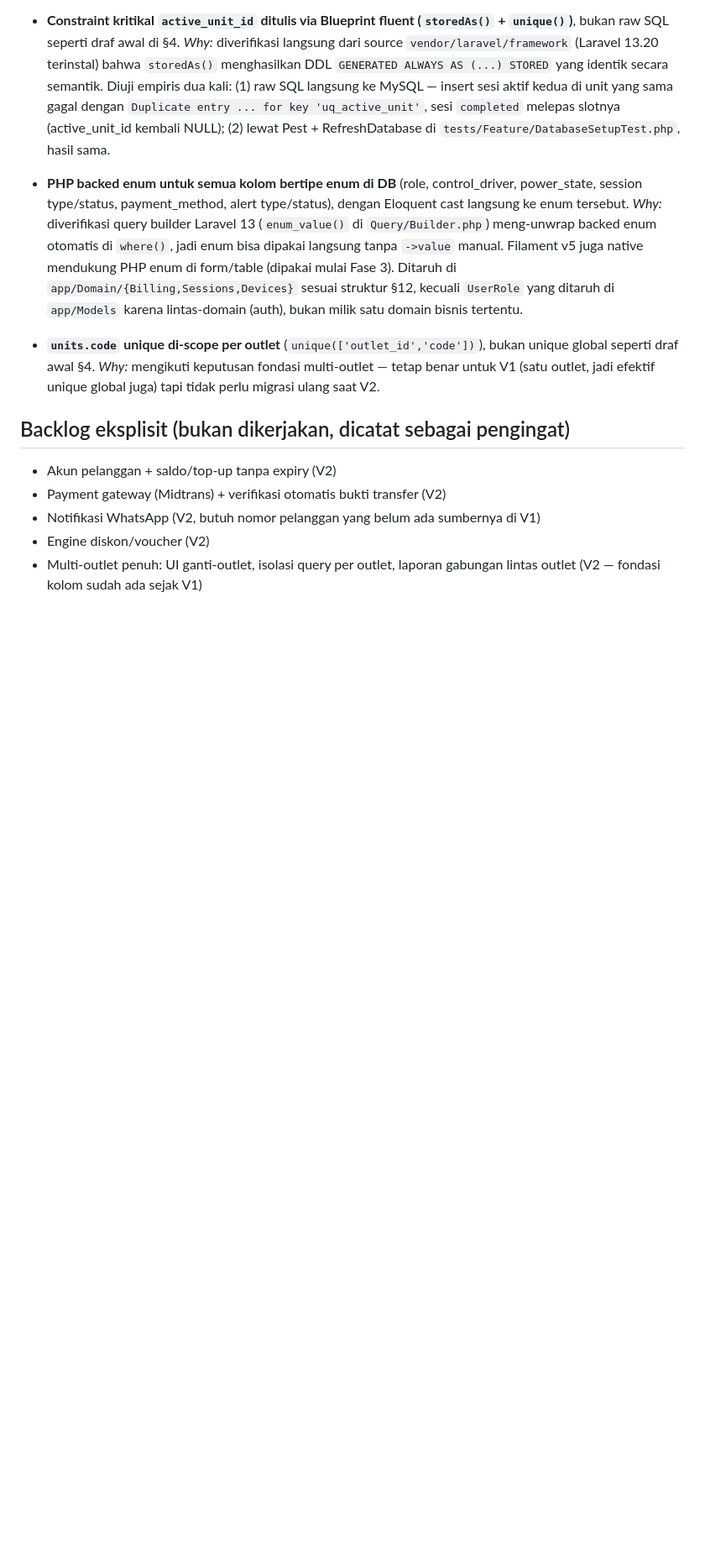
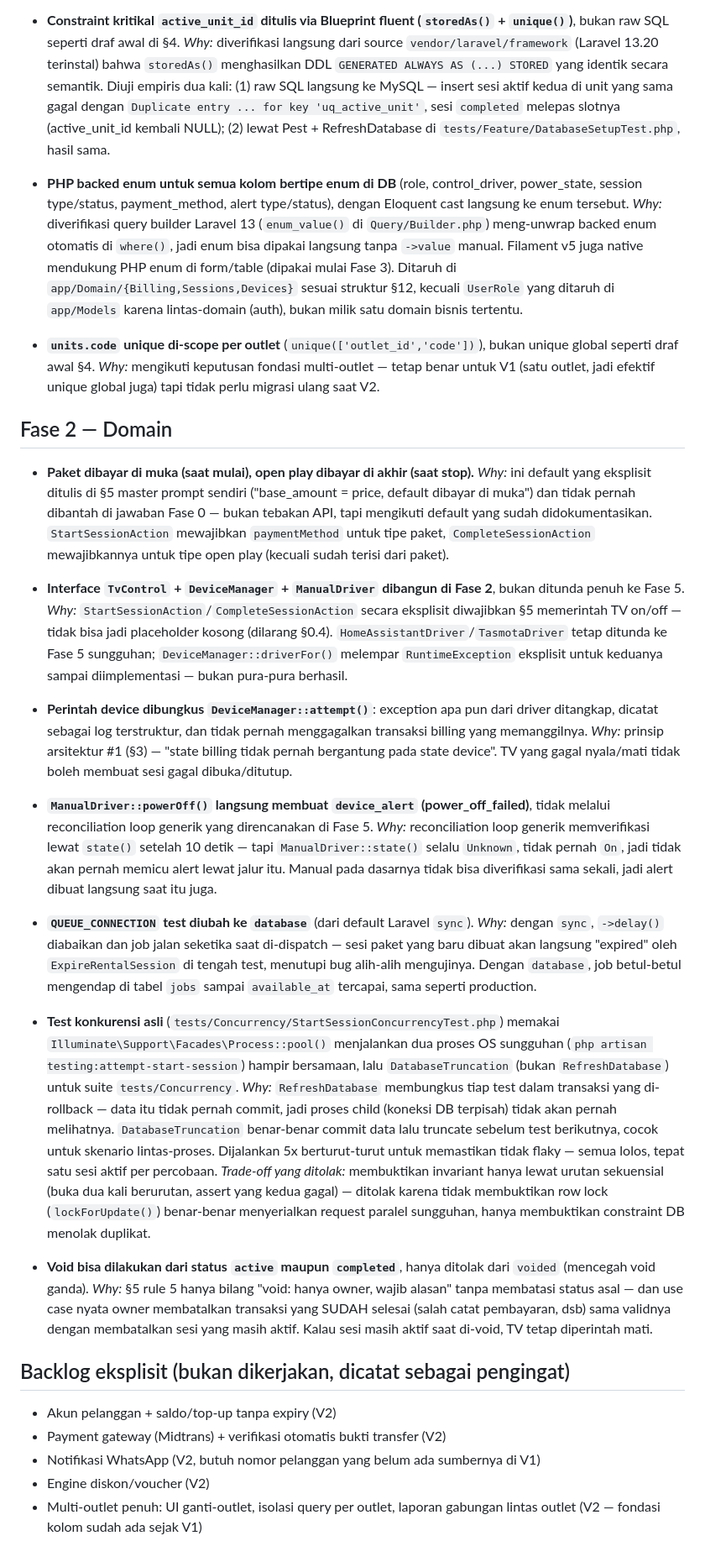
Before and after one commit to creativetreesgroup/Ecosystem-Billing, a Markdown page: DECISIONS.md, the part around the change. Shown at 84% size. Drawn GitHub-style; blank space fills up the shorter version.

Commit message:
docs: log fase 2 decisions

```diff
--- a/DECISIONS.md
+++ b/DECISIONS.md
@@ -76,6 +76,65 @@ Format: keputusan, alasan (*why*), dan trade-off yang ditolak. Diurutkan per fas
   *Why:* mengikuti keputusan fondasi multi-outlet — tetap benar untuk V1 (satu
   outlet, jadi efektif unique global juga) tapi tidak perlu migrasi ulang saat V2.
 
+## Fase 2 — Domain
+
+- **Paket dibayar di muka (saat mulai), open play dibayar di akhir (saat stop).**
+  *Why:* ini default yang eksplisit ditulis di §5 master prompt sendiri ("base_amount
+  = price, default dibayar di muka") dan tidak pernah dibantah di jawaban Fase 0 —
+  bukan tebakan API, tapi mengikuti default yang sudah didokumentasikan. `StartSessionAction`
+  mewajibkan `paymentMethod` untuk tipe paket, `CompleteSessionAction` mewajibkannya
+  untuk tipe open play (kecuali sudah terisi dari paket).
+
+- **Interface `TvControl` + `DeviceManager` + `ManualDriver` dibangun di Fase 2**,
+  bukan ditunda penuh ke Fase 5.
+  *Why:* `StartSessionAction`/`CompleteSessionAction` secara eksplisit diwajibkan
+  §5 memerintah TV on/off — tidak bisa jadi placeholder kosong (dilarang §0.4).
+  `HomeAssistantDriver`/`TasmotaDriver` tetap ditunda ke Fase 5 sungguhan;
+  `DeviceManager::driverFor()` melempar `RuntimeException` eksplisit untuk
+  keduanya sampai diimplementasi — bukan pura-pura berhasil.
+
+- **Perintah device dibungkus `DeviceManager::attempt()`**: exception apa pun dari
+  driver ditangkap, dicatat sebagai log terstruktur, dan tidak pernah menggagalkan
+  transaksi billing yang memanggilnya.
+  *Why:* prinsip arsitektur #1 (§3) — "state billing tidak pernah bergantung pada
+  state device". TV yang gagal nyala/mati tidak boleh membuat sesi gagal dibuka/ditutup.
+
+- **`ManualDriver::powerOff()` langsung membuat `device_alert` (power_off_failed)**,
+  tidak melalui reconciliation loop generik yang direncanakan di Fase 5.
+  *Why:* reconciliation loop generik memverifikasi lewat `state()` setelah 10 detik —
+  tapi `ManualDriver::state()` selalu `Unknown`, tidak pernah `On`, jadi tidak akan
+  pernah memicu alert lewat jalur itu. Manual pada dasarnya tidak bisa diverifikasi
+  sama sekali, jadi alert dibuat langsung saat itu juga.
+
+- **`QUEUE_CONNECTION` test diubah ke `database`** (dari default Laravel `sync`).
+  *Why:* dengan `sync`, `->delay()` diabaikan dan job jalan seketika saat
+  di-dispatch — sesi paket yang baru dibuat akan langsung "expired" oleh
+  `ExpireRentalSession` di tengah test, menutupi bug alih-alih mengujinya. Dengan
+  `database`, job betul-betul mengendap di tabel `jobs` sampai `available_at`
+  tercapai, sama seperti production.
+
+- **Test konkurensi asli** (`tests/Concurrency/StartSessionConcurrencyTest.php`)
+  memakai `Illuminate\Support\Facades\Process::pool()` menjalankan dua proses OS
+  sungguhan (`php artisan testing:attempt-start-session`) hampir bersamaan, lalu
+  `DatabaseTruncation` (bukan `RefreshDatabase`) untuk suite `tests/Concurrency`.
+  *Why:* `RefreshDatabase` membungkus tiap test dalam transaksi yang di-rollback —
+  data itu tidak pernah commit, jadi proses child (koneksi DB terpisah) tidak akan
+  pernah melihatnya. `DatabaseTruncation` benar-benar commit data lalu truncate
+  sebelum test berikutnya, cocok untuk skenario lintas-proses. Dijalankan 5x
+  berturut-turut untuk memastikan tidak flaky — semua lolos, tepat satu sesi aktif
+  per percobaan.
+  *Trade-off yang ditolak:* membuktikan invariant hanya lewat urutan sekuensial
+  (buka dua kali berurutan, assert yang kedua gagal) — ditolak karena tidak
+  membuktikan row lock (`lockForUpdate()`) benar-benar menyerialkan request
+  paralel sungguhan, hanya membuktikan constraint DB menolak duplikat.
+
+- **Void bisa dilakukan dari status `active` maupun `completed`**, hanya ditolak
+  dari `voided` (mencegah void ganda).
+  *Why:* §5 rule 5 hanya bilang "void: hanya owner, wajib alasan" tanpa membatasi
+  status asal — dan use case nyata owner membatalkan transaksi yang SUDAH selesai
+  (salah catat pembayaran, dsb) sama validnya dengan membatalkan sesi yang masih
+  aktif. Kalau sesi masih aktif saat di-void, TV tetap diperintah mati.
+
 ## Backlog eksplisit (bukan dikerjakan, dicatat sebagai pengingat)
 
 - Akun pelanggan + saldo/top-up tanpa expiry (V2)
```
